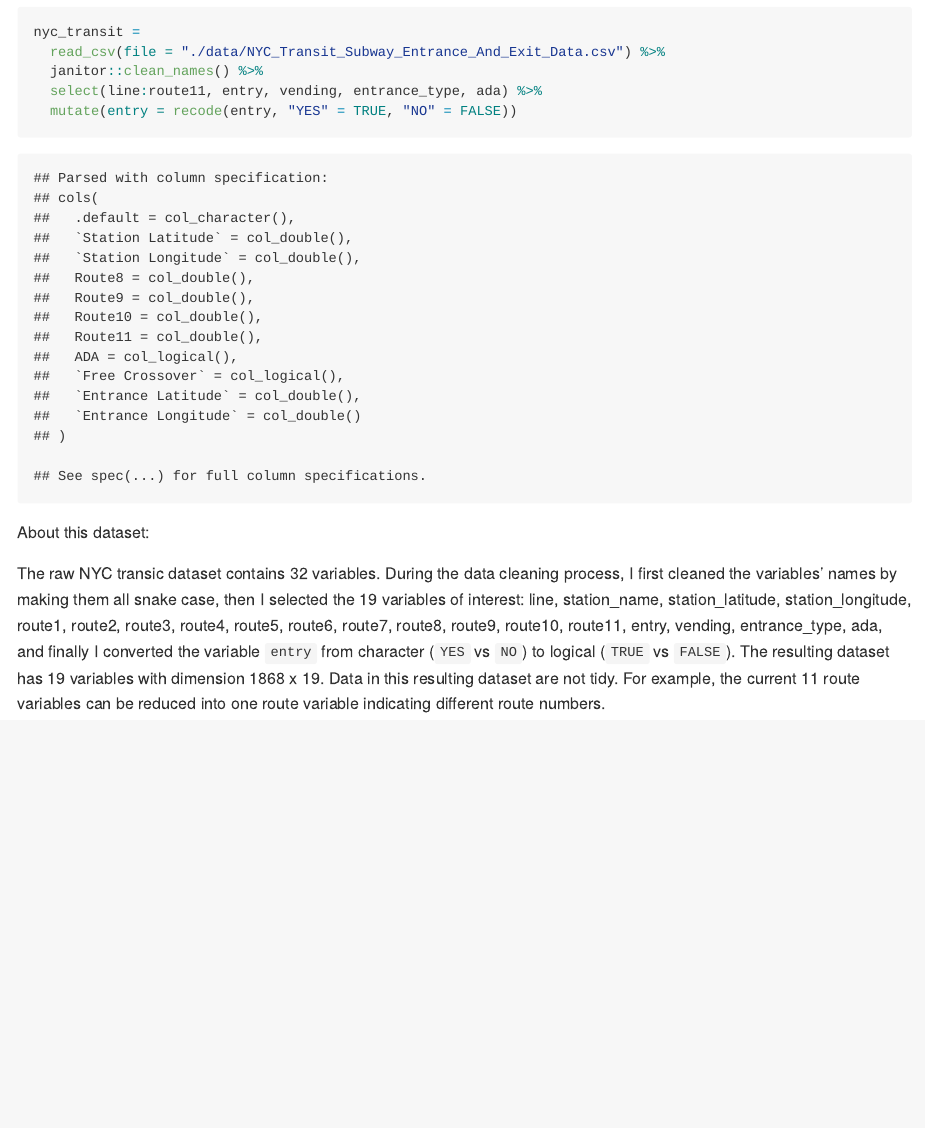
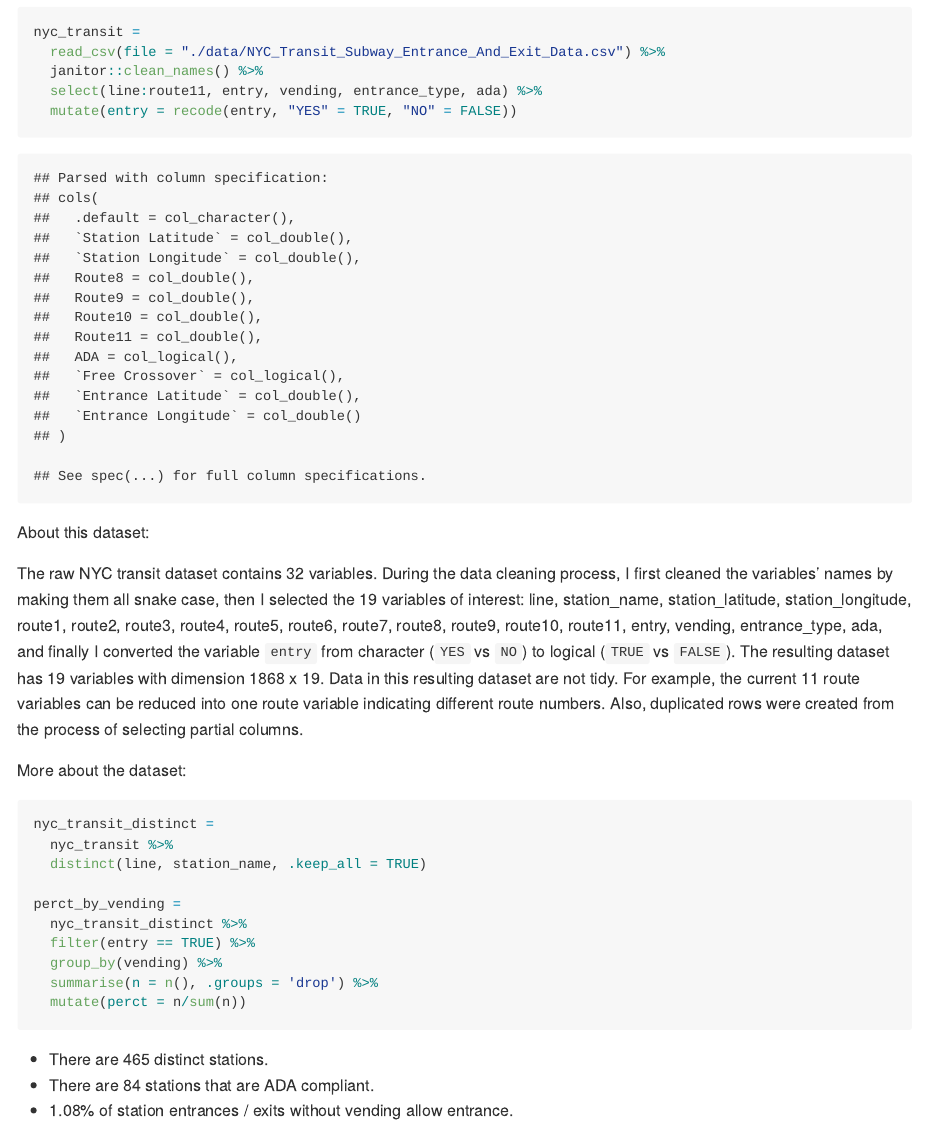
Before and after one commit to ruiyangli1/p8105_hw2_rl3034, an R Markdown document (p8105_hw2_rl3034.Rmd): the page in a window 1100 px wide, from 1770 px down. The pictures show the output file p8105_hw2_rl3034.md that the author committed with the source, drawn offline in the style of GitHub.

Commit message:
problem 2 -- answer the 3 questions

````diff
--- a/p8105_hw2_rl3034.Rmd
+++ b/p8105_hw2_rl3034.Rmd
@@ -80,4 +80,24 @@ nyc_transit =
 
 About this dataset:
 
-The raw NYC transic dataset contains `r ncol(read_csv(file = "./data/NYC_Transit_Subway_Entrance_And_Exit_Data.csv"))` variables. During the data cleaning process, I first cleaned the variables' names by making them all snake case, then I selected the `r ncol(nyc_transit)` variables of interest: `r colnames(nyc_transit)`, and finally I converted the variable `entry` from character (`YES` vs `NO`) to logical (`TRUE` vs `FALSE`). The resulting dataset has `r ncol(nyc_transit)` variables with dimension `r nrow(nyc_transit)` x `r ncol(nyc_transit)`. Data in this resulting dataset are not tidy. For example, the current 11 route variables can be reduced into one route variable indicating different route numbers.
+The raw NYC transit dataset contains `r ncol(read_csv(file = "./data/NYC_Transit_Subway_Entrance_And_Exit_Data.csv"))` variables. During the data cleaning process, I first cleaned the variables' names by making them all snake case, then I selected the `r ncol(nyc_transit)` variables of interest: `r colnames(nyc_transit)`, and finally I converted the variable `entry` from character (`YES` vs `NO`) to logical (`TRUE` vs `FALSE`). The resulting dataset has `r ncol(nyc_transit)` variables with dimension `r nrow(nyc_transit)` x `r ncol(nyc_transit)`. Data in this resulting dataset are not tidy. For example, the current 11 route variables can be reduced into one route variable indicating different route numbers. Also, duplicated rows were created from the process of selecting partial columns.
+
+
+More about the dataset:
+
+```{r}
+nyc_transit_distinct =
+  nyc_transit %>%
+  distinct(line, station_name, .keep_all = TRUE)
+
+perct_by_vending =
+  nyc_transit_distinct %>%
+  filter(entry == TRUE) %>%
+  group_by(vending) %>%
+  summarise(n = n(), .groups = 'drop') %>%
+  mutate(perct = n/sum(n))
+```
+
+* There are `r nrow(nyc_transit_distinct)` distinct stations.
+* There are `r sum(pull(nyc_transit_distinct, ada))` stations that are ADA compliant.
+* `r round(perct_by_vending[1,3],4)*100`% of station entrances / exits without vending allow entrance.
````
Also changed, not shown: p8105_hw2_rl3034.md.
